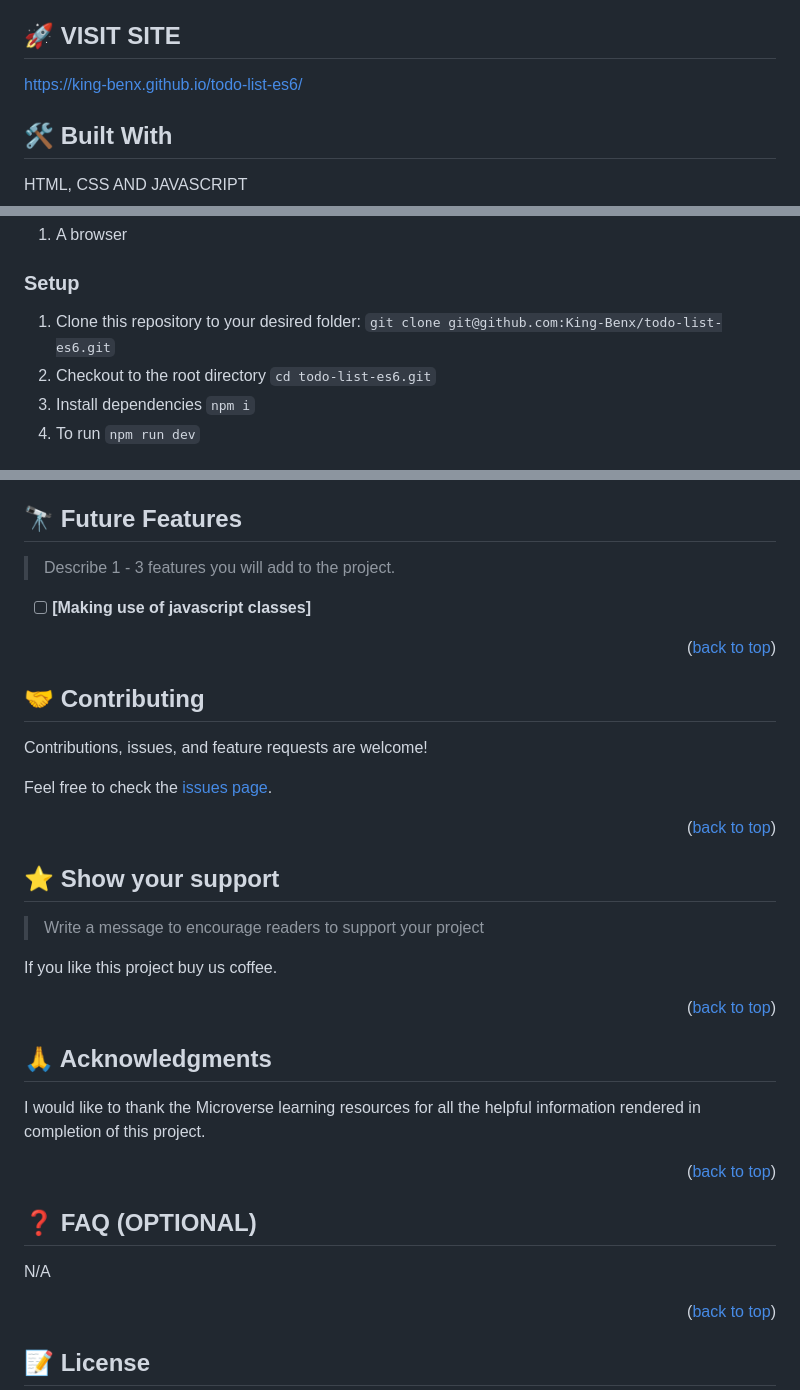
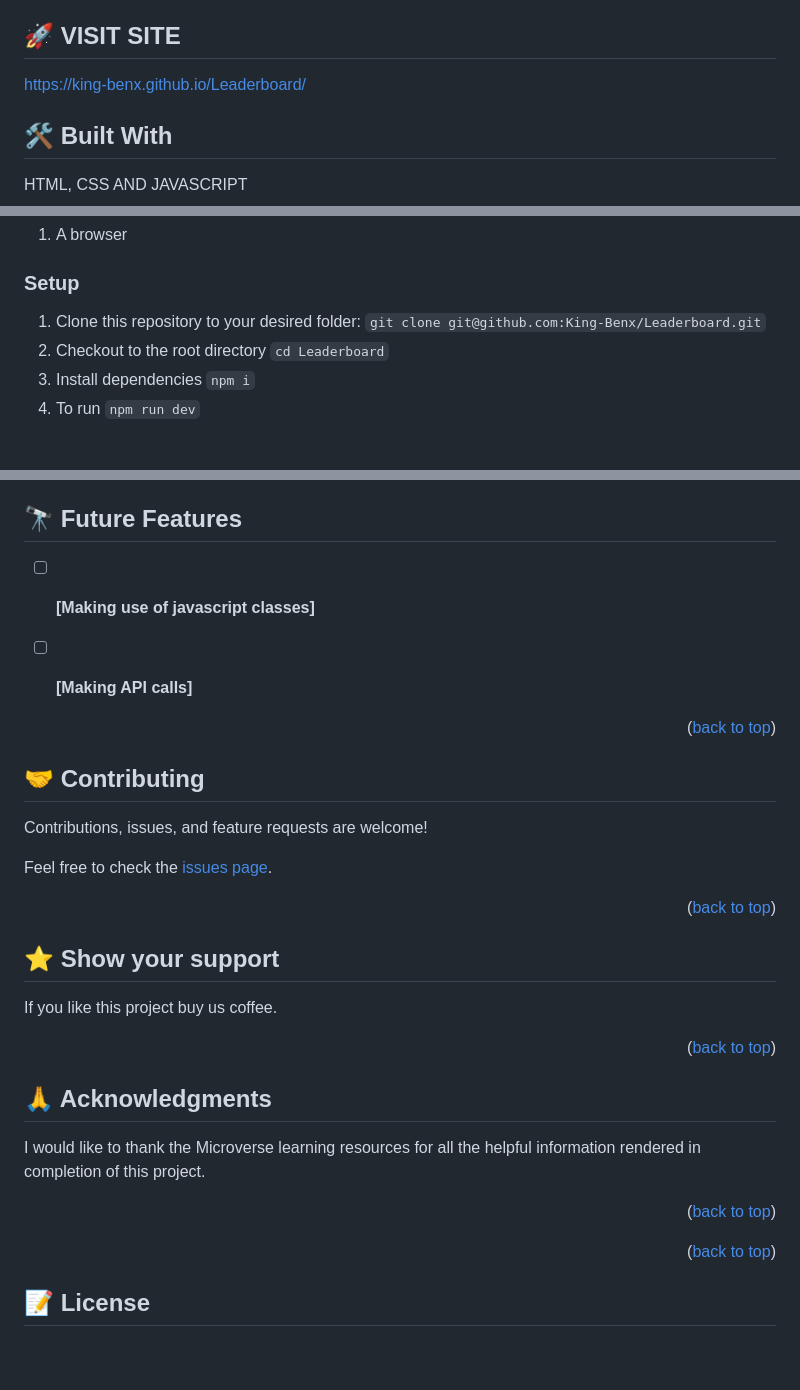
Before and after one commit to King-Benx/Leaderboard, a Markdown page: README.md, 3 parts joined by grey strips. Rendered like a GitHub page; blank space fills up the shorter version.

````diff
--- a/README.md
+++ b/README.md
@@ -36,7 +36,7 @@ This project is leaderboard project that takes a users name and score and displa
 
 ## 🚀 VISIT SITE <a name="website"></a>
 
-<a name="<https://king-benx.github.io/todo-list-es6/>">https://king-benx.github.io/todo-list-es6/</a>
+<a name="<https://king-benx.github.io/Leaderboard/>">https://king-benx.github.io/Leaderboard/</a>
 
 ## 🛠 Built With <a name="built-with"></a>
 
@@ -75,8 +75,8 @@ In order to run this project you need:
 
 ### Setup
 
-1. Clone this repository to your desired folder: ```git clone git@github.com:King-Benx/todo-list-es6.git```
-2. Checkout to the root directory ```cd todo-list-es6.git```
+1. Clone this repository to your desired folder: ```git clone git@github.com:King-Benx/Leaderboard.git```
+2. Checkout to the root directory ```cd Leaderboard```
 3. Install dependencies ```npm i```
 4. To run ```npm run dev```
 
@@ -101,9 +101,9 @@ NB: Make sure that you have successfully setup and run all necessary dependencie
 
 ## 🔭 Future Features <a name="future-features"></a>
 
-> Describe 1 - 3 features you will add to the project.
+- [ ] **[Making use of javascript classes]**
+- [ ] **[Making API calls]**
 
-- [ ] **[Making use of javascript classes]**
 
 <p align="right">(<a href="#readme-top">back to top</a>)</p>
 
@@ -121,7 +121,6 @@ Feel free to check the [issues page](../../issues/).
 
 ## ⭐️ Show your support <a name="support"></a>
 
-> Write a message to encourage readers to support your project
 
 If you like this project buy us coffee.
 
@@ -135,10 +134,6 @@ I would like to thank the Microverse learning resources for all the helpful info
 
 <p align="right">(<a href="#readme-top">back to top</a>)</p>
 
-## ❓ FAQ (OPTIONAL) <a name="faq"></a>
-
-N/A
-
 <p align="right">(<a href="#readme-top">back to top</a>)</p>
 
 ## 📝 License <a name="license"></a>
````
